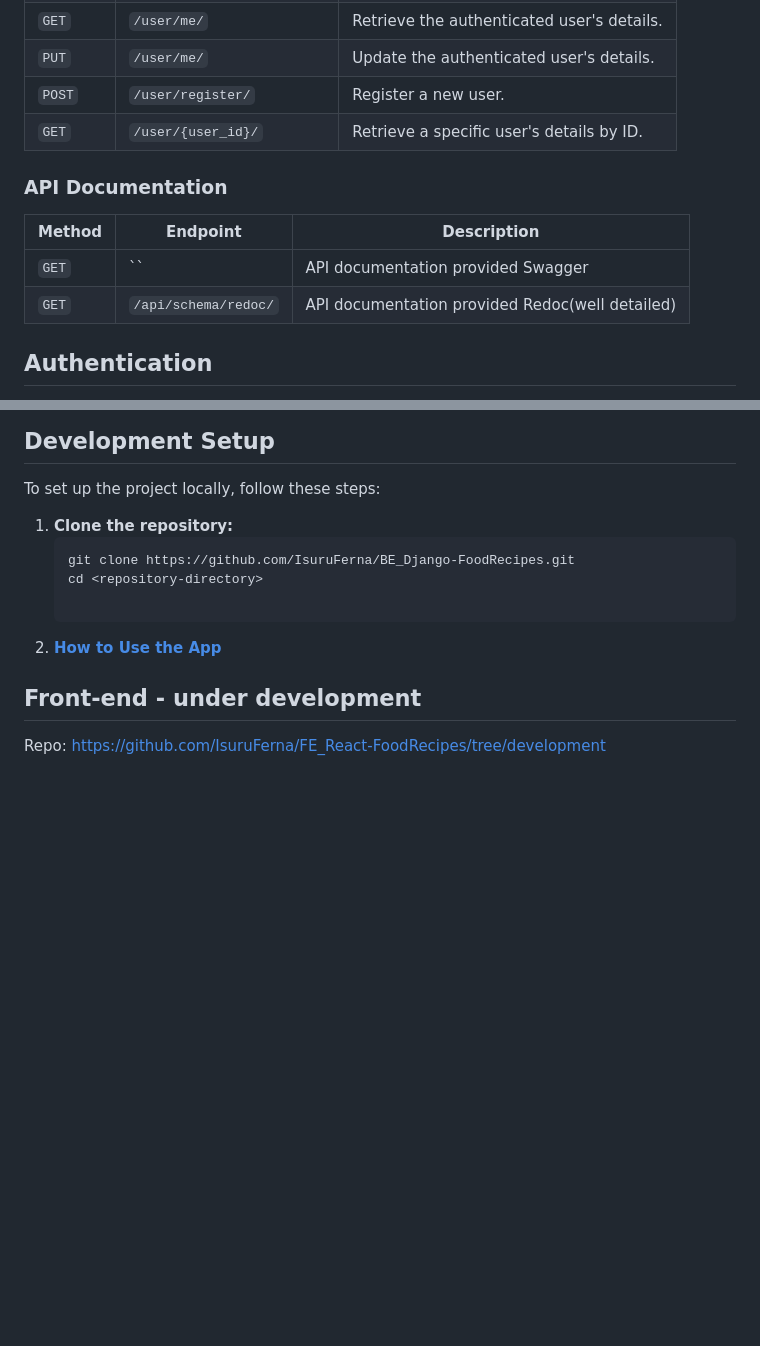
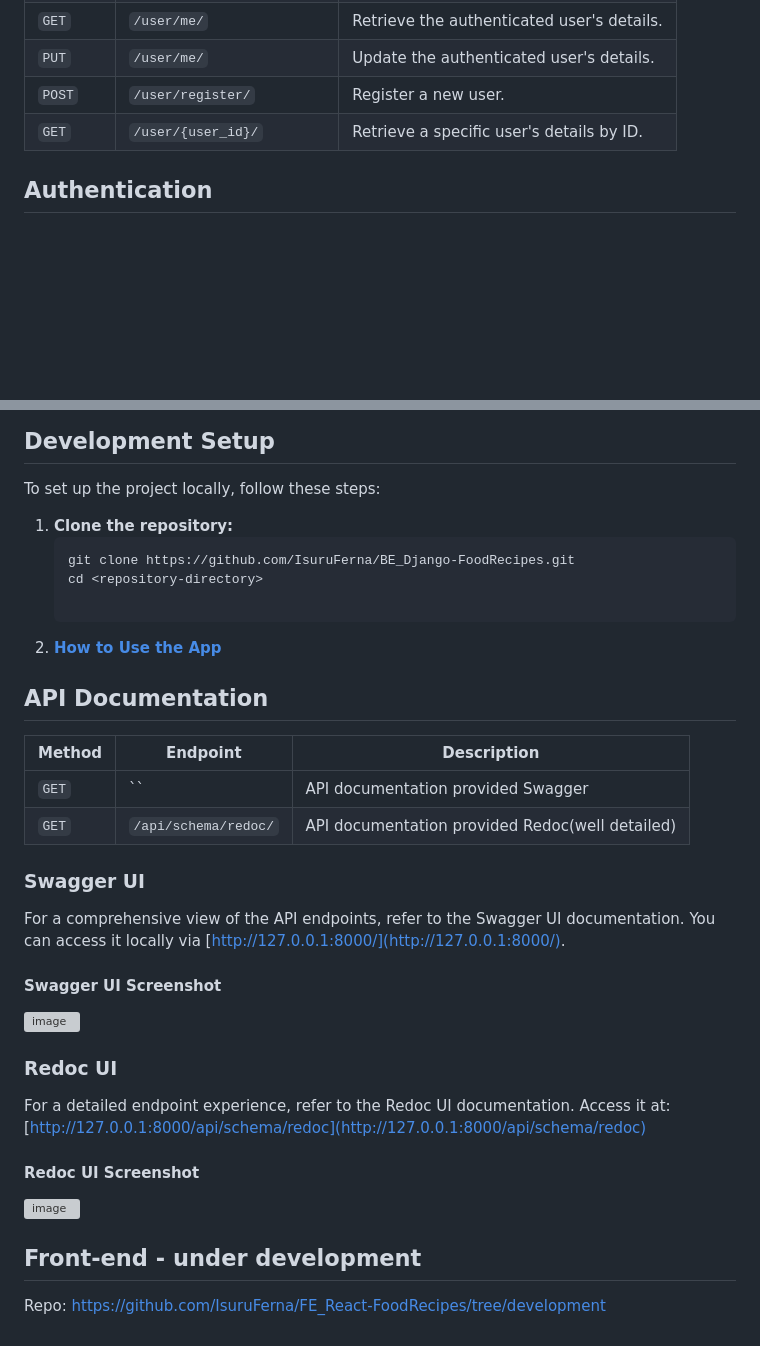
Before and after one commit to IsuruFerna/BE_Django-FoodRecipes, a Markdown page: README.md, 2 parts joined by grey strips. Drawn GitHub-style; blank space fills up the shorter version; grey boxes are pictures that could not be loaded.

```diff
--- a/README.md
+++ b/README.md
@@ -107,13 +107,6 @@ The API is structured into two main sections: **Recipes** and **User**. Below ar
 | `POST`  | `/user/register/`            | Register a new user.                               |
 | `GET`   | `/user/{user_id}/`           | Retrieve a specific user's details by ID.          |
 
-### API Documentation
-
-| Method  | Endpoint                     | Description                                        |
-|---------|------------------------------|----------------------------------------------------|
-| `GET`   | ``                           | API documentation provided Swagger                 |
-| `GET`   | `/api/schema/redoc/`         | API documentation provided Redoc(well detailed)    |
-
 ## Authentication
 
 - **Public Access:** **GET** requests to list or retrieve resources do not require authentication, allowing public access.
@@ -145,6 +138,33 @@ To set up the project locally, follow these steps:
 
 2. **[How to Use the App](#how-to-use-the-app)**
 
+## API Documentation
+
+| Method  | Endpoint                     | Description                                        |
+|---------|------------------------------|----------------------------------------------------|
+| `GET`   | ``                           | API documentation provided Swagger                 |
+| `GET`   | `/api/schema/redoc/`         | API documentation provided Redoc(well detailed)    |
+
+### Swagger UI
+
+For a comprehensive view of the API endpoints, refer to the Swagger UI documentation. You can access it locally via [http://127.0.0.1:8000/](http://127.0.0.1:8000/).
+
+#### Swagger UI Screenshot
+
+![image](https://github.com/user-attachments/assets/1977cf67-a489-4c7a-9772-79dc528ec9f2)
+
+### Redoc UI
+
+For a detailed endpoint experience, refer to the Redoc UI documentation. Access it at:
+[http://127.0.0.1:8000/api/schema/redoc](http://127.0.0.1:8000/api/schema/redoc)
+
+#### Redoc UI Screenshot
+
+![image](https://github.com/user-attachments/assets/f9bc6d2a-90b6-4063-bcab-d6d7b050c615)
+
+
+
+
 
 ## Front-end - under development
 
```
